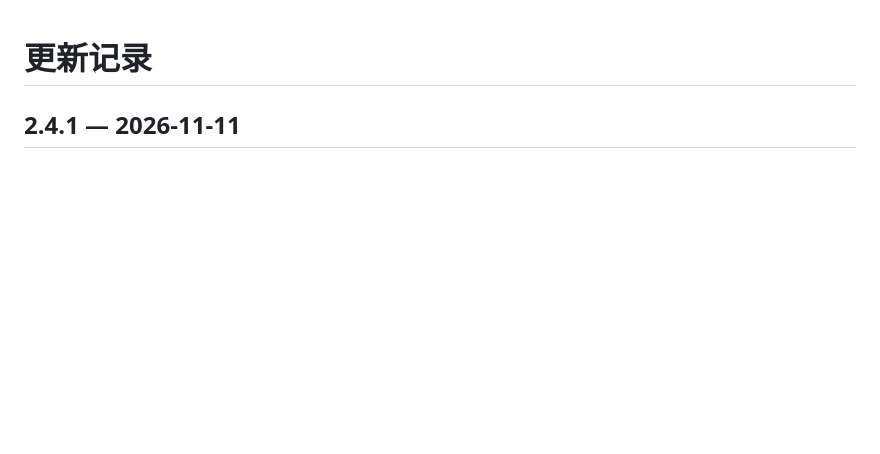
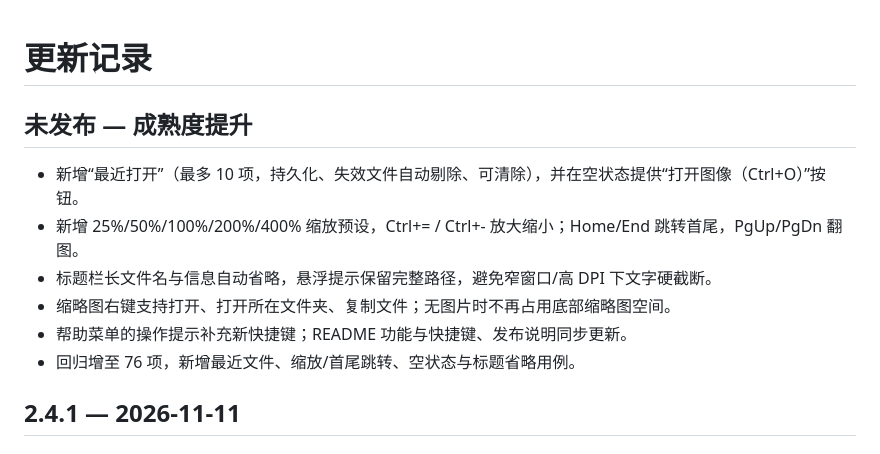
Before and after one commit to BlazarLin/ImageViewer, a Markdown page: CHANGELOG.md, the part around the change. GitHub-like rendering; blank space fills up the shorter version.

```diff
--- a/CHANGELOG.md
+++ b/CHANGELOG.md
@@ -1,4 +1,13 @@
 # 更新记录
+
+## 未发布 — 成熟度提升
+
+- 新增“最近打开”（最多 10 项，持久化、失效文件自动剔除、可清除），并在空状态提供“打开图像（Ctrl+O）”按钮。
+- 新增 25%/50%/100%/200%/400% 缩放预设，Ctrl+= / Ctrl+- 放大缩小；Home/End 跳转首尾，PgUp/PgDn 翻图。
+- 标题栏长文件名与信息自动省略，悬浮提示保留完整路径，避免窄窗口/高 DPI 下文字硬截断。
+- 缩略图右键支持打开、打开所在文件夹、复制文件；无图片时不再占用底部缩略图空间。
+- 帮助菜单的操作提示补充新快捷键；README 功能与快捷键、发布说明同步更新。
+- 回归增至 76 项，新增最近文件、缩放/首尾跳转、空状态与标题省略用例。
 
 ## 2.4.1 — 2026-11-11
 
```
Also changed, not shown: README.md (+12 -9 lines), docs/261111成熟度提升与视觉复核.md (added, +56 -0 lines), docs/images/261111最近打开菜单.png (added), docs/images/261111界面复核.png (added), docs/images/261111空状态.png (added), docs/images/261111缩放菜单.png (added), 8 other files.
